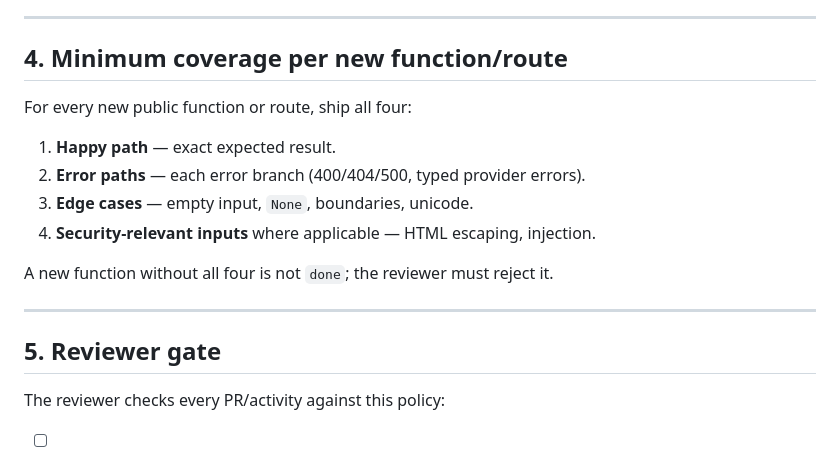
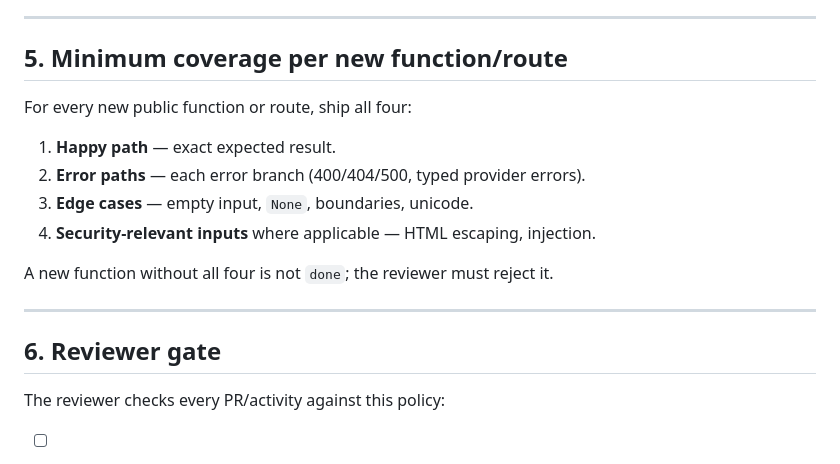
Before and after one commit to Aros-Team/amail, a Markdown page: docs/testing.md, the part around the change. GitHub-like rendering.

Commit message:
docs: fix section numbering in testing policy

```diff
--- a/docs/testing.md
+++ b/docs/testing.md
@@ -110,7 +110,7 @@ def test_render_escapes_user_input_to_prevent_xss():
 
 ---
 
-## 4. Minimum coverage per new function/route
+## 5. Minimum coverage per new function/route
 
 For every new public function or route, ship all four:
 
@@ -123,7 +123,7 @@ A new function without all four is not `done`; the reviewer must reject it.
 
 ---
 
-## 5. Reviewer gate
+## 6. Reviewer gate
 
 The reviewer checks every PR/activity against this policy:
 
```
